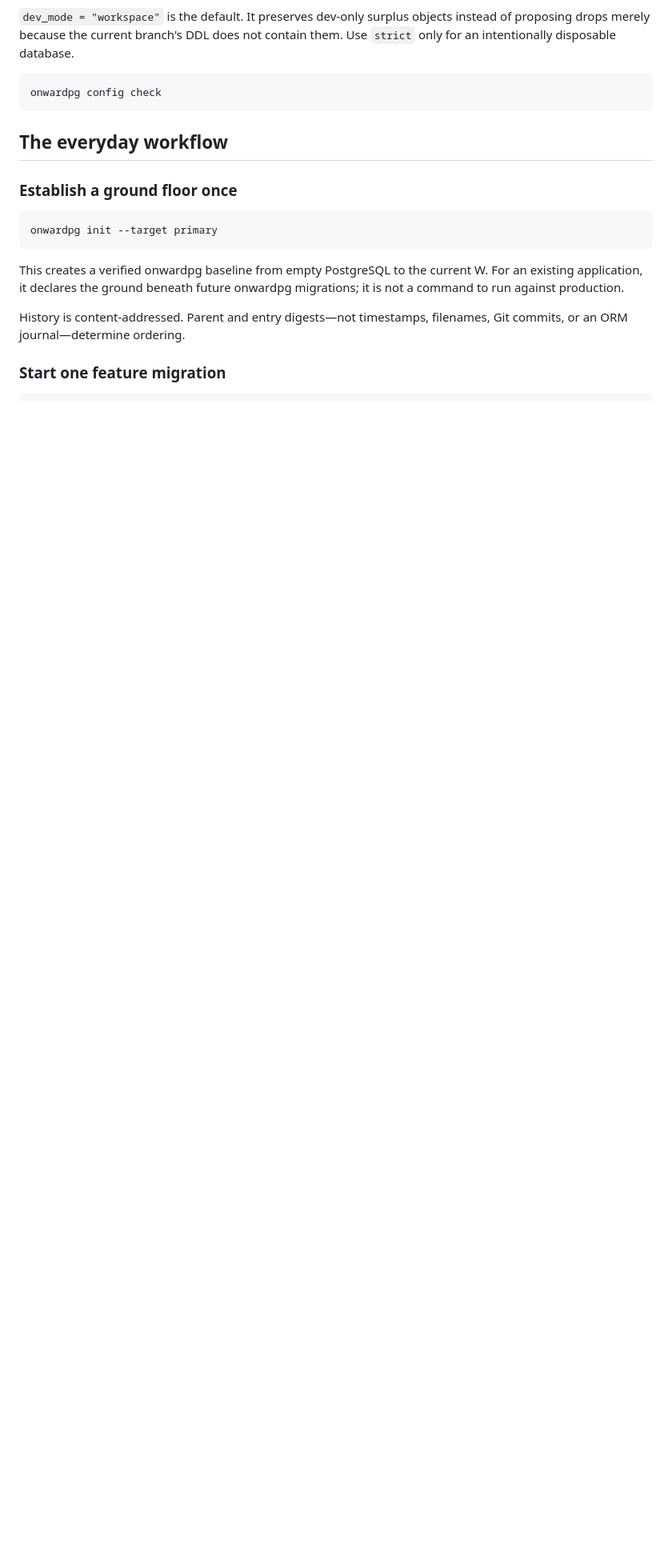
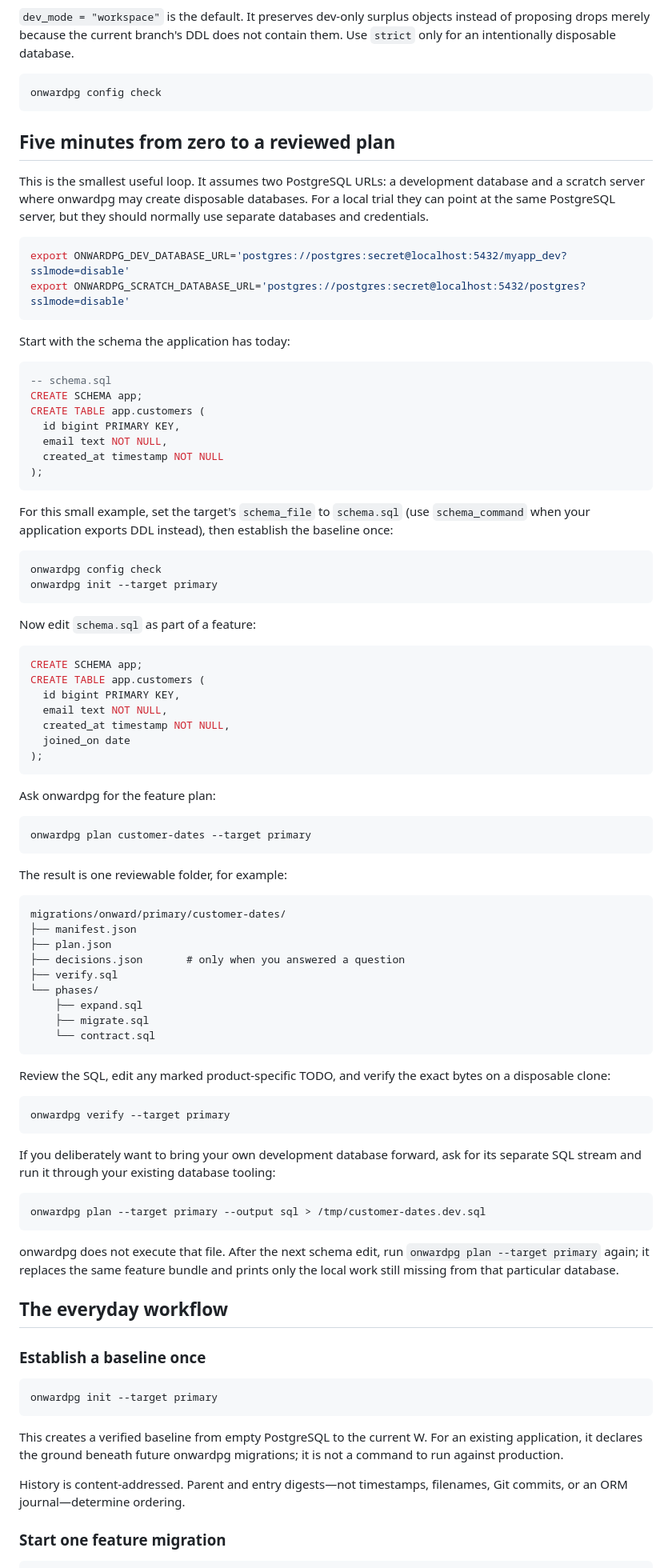
Before and after one commit to jokull/onwardpg, a Markdown page: README.md, the part around one of its changes. Shown at 80% size. GitHub-like rendering; blank space fills up the shorter version.

````diff
--- a/README.md
+++ b/README.md
@@ -96,15 +113,98 @@ contain them. Use `strict` only for an intentionally disposable database.
 onwardpg config check
 ```
 
+## Five minutes from zero to a reviewed plan
+
+This is the smallest useful loop. It assumes two PostgreSQL URLs: a development
+database and a scratch server where onwardpg may create disposable databases.
+For a local trial they can point at the same PostgreSQL server, but they should
+normally use separate databases and credentials.
+
+```sh
+export ONWARDPG_DEV_DATABASE_URL='postgres://postgres:secret@localhost:5432/myapp_dev?sslmode=disable'
+export ONWARDPG_SCRATCH_DATABASE_URL='postgres://postgres:secret@localhost:5432/postgres?sslmode=disable'
+```
+
+Start with the schema the application has today:
+
+```sql
+-- schema.sql
+CREATE SCHEMA app;
+CREATE TABLE app.customers (
+  id bigint PRIMARY KEY,
+  email text NOT NULL,
+  created_at timestamp NOT NULL
+);
+```
+
+For this small example, set the target's `schema_file` to `schema.sql` (use
+`schema_command` when your application exports DDL instead), then establish
+the baseline once:
+
+```sh
+onwardpg config check
+onwardpg init --target primary
+```
+
+Now edit `schema.sql` as part of a feature:
+
+```sql
+CREATE SCHEMA app;
+CREATE TABLE app.customers (
+  id bigint PRIMARY KEY,
+  email text NOT NULL,
+  created_at timestamp NOT NULL,
+  joined_on date
+);
+```
+
+Ask onwardpg for the feature plan:
+
+```sh
+onwardpg plan customer-dates --target primary
+```
+
+The result is one reviewable folder, for example:
+
+```text
+migrations/onward/primary/customer-dates/
+├── manifest.json
+├── plan.json
+├── decisions.json       # only when you answered a question
+├── verify.sql
+└── phases/
+    ├── expand.sql
+    ├── migrate.sql
+    └── contract.sql
+```
+
+Review the SQL, edit any marked product-specific TODO, and verify the exact
+bytes on a disposable clone:
+
+```sh
+onwardpg verify --target primary
+```
+
+If you deliberately want to bring your own development database forward, ask
+for its separate SQL stream and run it through your existing database tooling:
+
+```sh
+onwardpg plan --target primary --output sql > /tmp/customer-dates.dev.sql
+```
+
+onwardpg does not execute that file. After the next schema edit, run
+`onwardpg plan --target primary` again; it replaces the same feature bundle and
+prints only the local work still missing from that particular database.
+
 ## The everyday workflow
 
-### Establish a ground floor once
+### Establish a baseline once
 
 ```sh
 onwardpg init --target primary
 ```
 
-This creates a verified onwardpg baseline from empty PostgreSQL to the current
+This creates a verified baseline from empty PostgreSQL to the current
 W. For an existing application, it declares the ground beneath future onwardpg
 migrations; it is not a command to run against production.
 
````
Also changed, not shown: other parts of README.md (+79 -9 lines).
